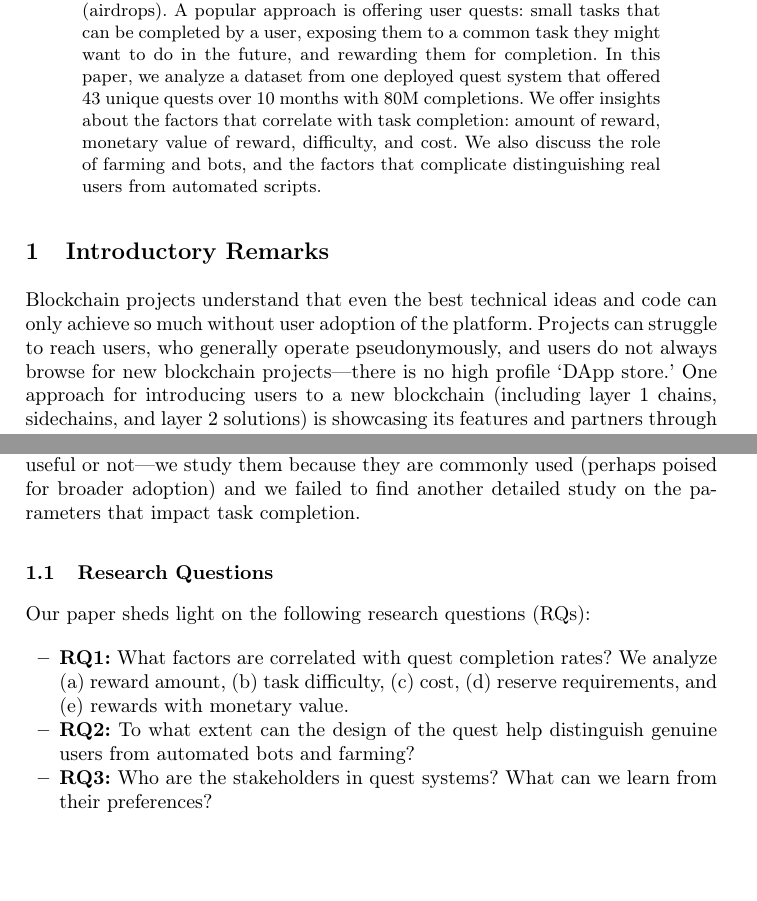
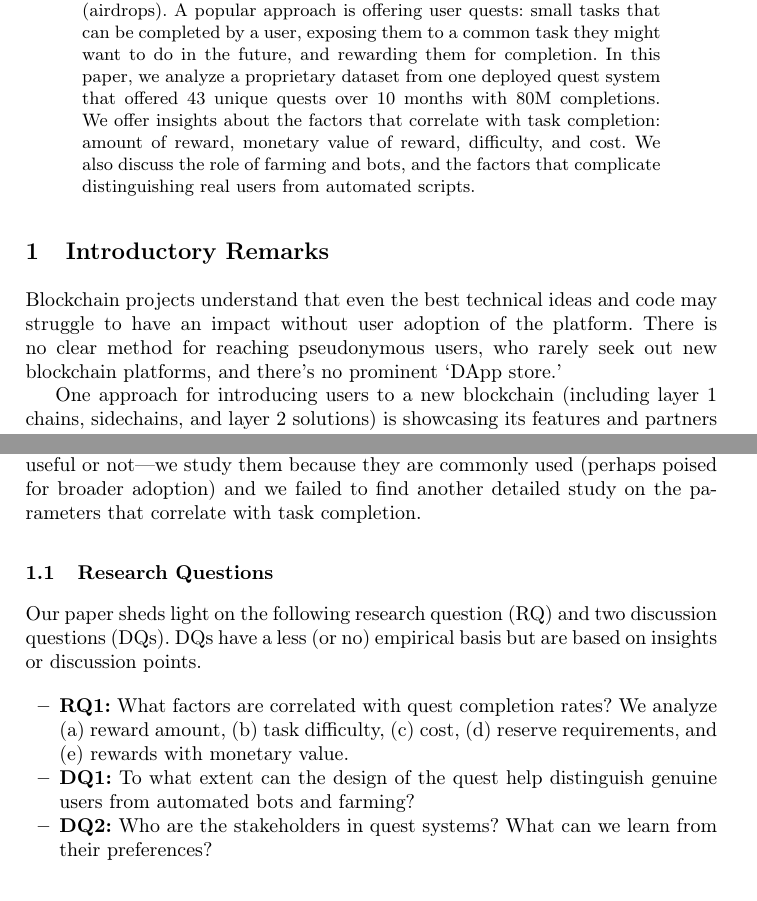
Before and after one commit to MadibaGroup/2025-Quests, a LaTeX thesis (LaTeX/main.tex, which reads LaTeX/sections/body.tex): two parts of pages 1 and 2 of 16, joined at a grey line, cut so that both start at the same text, the shorter picture padded with empty space. Compiled offline with pdfLaTeX.

Commit message:
more edits

```diff
--- a/LaTeX/main.tex
+++ b/LaTeX/main.tex
@@ -42,7 +42,7 @@
 
 \begin{abstract}
 
-Blockchain ecosystems---such as those built around chains, layers, and services---try to engage users for a variety of reasons: user education, growing and protecting their market share, climbing metric-measuring leaderboards with competing systems, demonstrating usage to investors, and identifying worthy recipients for newly created tokens (airdrops). A popular approach is offering user quests: small tasks that can be completed by a user, exposing them to a common task they might want to do in the future, and rewarding them for completion. In this paper, we analyze a dataset from one deployed quest system that offered 43 unique quests over 10 months with 80M completions. We offer insights about the factors that correlate with task completion: amount of reward, monetary value of reward, difficulty, and cost. We also discuss the role of farming and bots, and the factors that complicate distinguishing real users from automated scripts.
+Blockchain ecosystems---such as those built around chains, layers, and services---try to engage users for a variety of reasons: user education, growing and protecting their market share, climbing metric-measuring leaderboards with competing systems, demonstrating usage to investors, and identifying worthy recipients for newly created tokens (airdrops). A popular approach is offering user quests: small tasks that can be completed by a user, exposing them to a common task they might want to do in the future, and rewarding them for completion. In this paper, we analyze a proprietary dataset from one deployed quest system that offered 43 unique quests over 10 months with 80M completions. We offer insights about the factors that correlate with task completion: amount of reward, monetary value of reward, difficulty, and cost. We also discuss the role of farming and bots, and the factors that complicate distinguishing real users from automated scripts.
 
 \end{abstract}
 
--- a/LaTeX/sections/body.tex
+++ b/LaTeX/sections/body.tex
@@ -2,21 +2,23 @@
 
 \section{Introductory Remarks}
 
-Blockchain projects understand that even the best technical ideas and code can only achieve so much without user adoption of the platform. Projects can struggle to reach users, who generally operate pseudonymously, and users do not always browse for new blockchain projects---there is no high profile `DApp store.'  One approach for introducing users to a new blockchain (including layer 1 chains, sidechains, and layer 2 solutions) is showcasing its features and partners through gamification. A set of \textit{quests} or \textit{tasks} or \textit{boosts} are created that offer a \textit{bounty} or \textit{reward} to users for performing a specific action on the blockchain, such as transferring a token or using a specific DeFi service. The reward could be a collectable badge (often as an NFT), points on a leaderboard (often referred to as XP, inspired by games like Fortnite and platforms like Duolingo), or an airdrop of tokens with some monetary value. Most projects favour the term `quests' over `tasks' to avoid associations with employment. The term quest highlights the user's journey toward achievement and mastery, creating a more legally favourable framing rooted in gamification. Despite the aspirational tone, these actions remain structured and transactional, serving both users’ reward-driven motivations and projects’ growth and engagement objectives.
+Blockchain projects understand that even the best technical ideas and code may struggle to have an impact without user adoption of the platform. There is no clear method for reaching pseudonymous users, who rarely seek out new blockchain platforms, and there’s no prominent `DApp store.'
+
+One approach for introducing users to a new blockchain (including layer 1 chains, sidechains, and layer 2 solutions) is showcasing its features and partners through gamification. A set of \textit{quests} or \textit{tasks} or \textit{boosts} are created that offer a \textit{bounty} or \textit{reward} to users for performing a specific action on the blockchain, such as transferring a token or using a specific DeFi service. The reward could be a collectable badge (often as an NFT), points on a leaderboard (often referred to as XP, inspired by games like Fortnite and platforms like Duolingo), or an airdrop of tokens with some monetary value. Most projects favour the term `quests' over `tasks' to avoid associations with employment. The term quest highlights the user's journey toward achievement and mastery, creating a more legally favourable framing rooted in gamification. Despite the aspirational tone, these actions remain structured and transactional, serving both users’ reward-driven motivations and projects’ growth and engagement objectives.
 
 A few examples of quest initiatives include Arbitrum's Odyssey 2.0, Avalanche's Coachella Quests, Base's Builder Quests, Binance's BSC GameFi Quest and Polygon's Wallet Suite Quest. Platforms like Galxe, Layer3, Boost, DeBank, and Zealy have emerged as centralized hubs offering users a variety of quests from multiple projects and have adopted the description: the loyalty layer.
 
-In this measurements paper, we study one quest system over time to understand how the completion-rate of quests are correlated with factors such as difficulty, cost, reward amount, and reward type (monetary or non-monetary value). From our data, we are not able to directly classify users between humans and bots, however we do offer some insights and discussion points about the influence of automated task-completion. To inform this discussion, we identify key stakeholders involved (such as the blockchain, services on the blockchain, investors, activity monitoring services, users, and bots) and analyze their preferences and incentives. We maintain a neutral position on whether quests are useful or not---we study them because they are commonly used (perhaps poised for broader adoption) and we failed to find another detailed study on the parameters that impact task completion.
+In this measurements paper, we study one quest system over time to understand how the completion-rate of quests are correlated with factors such as difficulty, cost, reward amount, and reward type (monetary or non-monetary value). From our data, we are not able to directly classify users between humans and bots, however we do offer some insights and discussion points about the influence of automated task-completion. To inform this discussion, we identify key stakeholders involved (such as the blockchain, services on the blockchain, investors, activity monitoring services, users, and bots) and analyze their preferences and incentives. We maintain a neutral position on whether quests are useful or not---we study them because they are commonly used (perhaps poised for broader adoption) and we failed to find another detailed study on the parameters that correlate with task completion.
 
 % = = = = = = = = = = = = = = = = = = = = = = = = = = = = = = = = = = = = = = = = = =
 
 \subsection{Research Questions}
-Our paper sheds light on the following research questions (RQs):
+Our paper sheds light on the following research question (RQ) and two discussion questions (DQs). DQs have a less (or no) empirical basis but are based on insights or discussion points.
 
 \begin{itemize}
 \item \textbf{RQ1:} What factors are correlated with quest completion rates? We analyze (a) reward amount, (b) task difficulty, (c) cost, (d) reserve requirements, and (e) rewards with monetary value.
-\item \textbf{RQ2:} To what extent can the design of the quest help distinguish genuine users from automated bots and farming?
-\item \textbf{RQ3:} Who are the stakeholders in quest systems? What can we learn from their preferences?
+\item \textbf{DQ1:} To what extent can the design of the quest help distinguish genuine users from automated bots and farming?
+\item \textbf{DQ2:} Who are the stakeholders in quest systems? What can we learn from their preferences?
 \end{itemize}
 
 % = = = = = = = = = = = = = = = = = = = = = = = = = = = = = = = = = = = = = = = = = =
```
Also changed, not shown: LaTeX/main.pdf, LaTeX/sections/body.tex (41 more changed lines).
